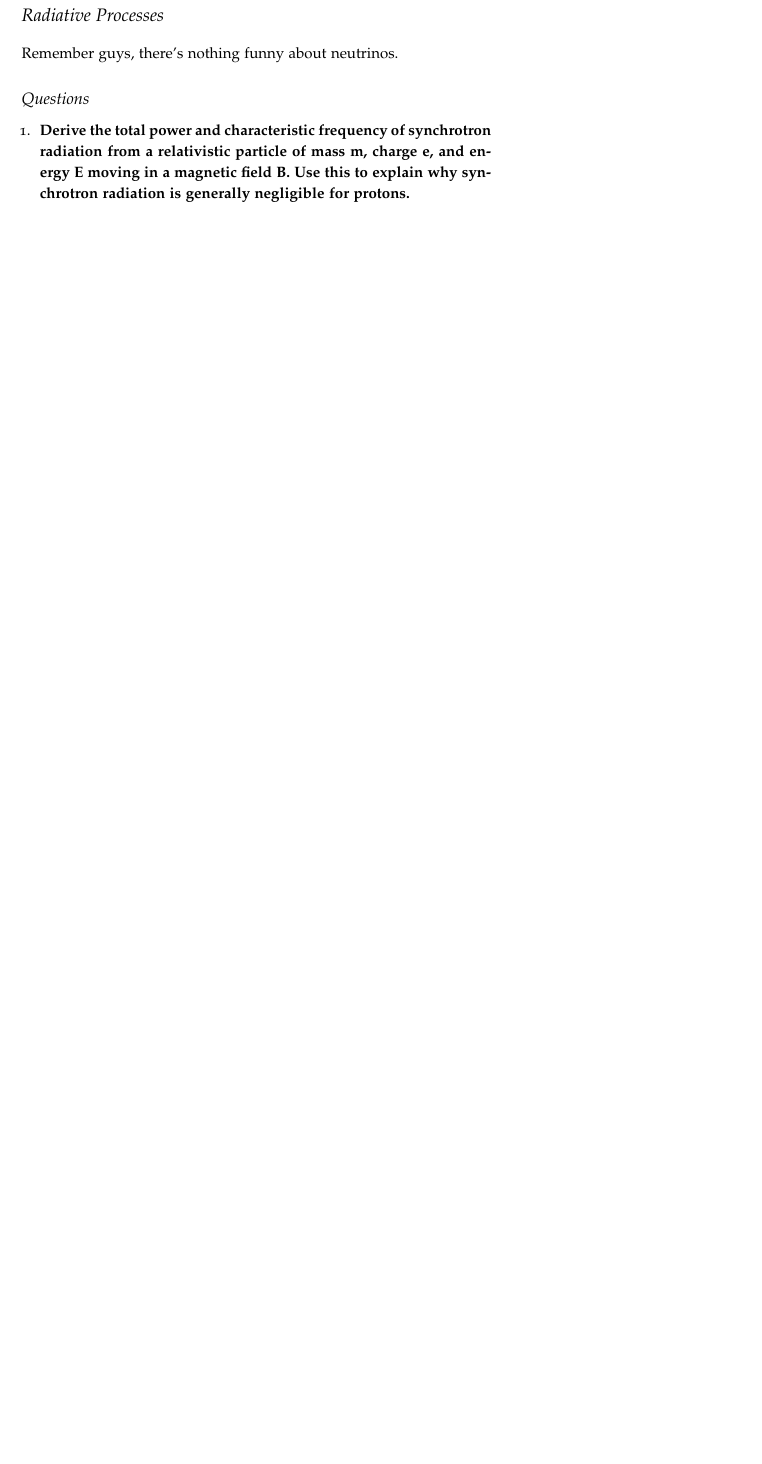
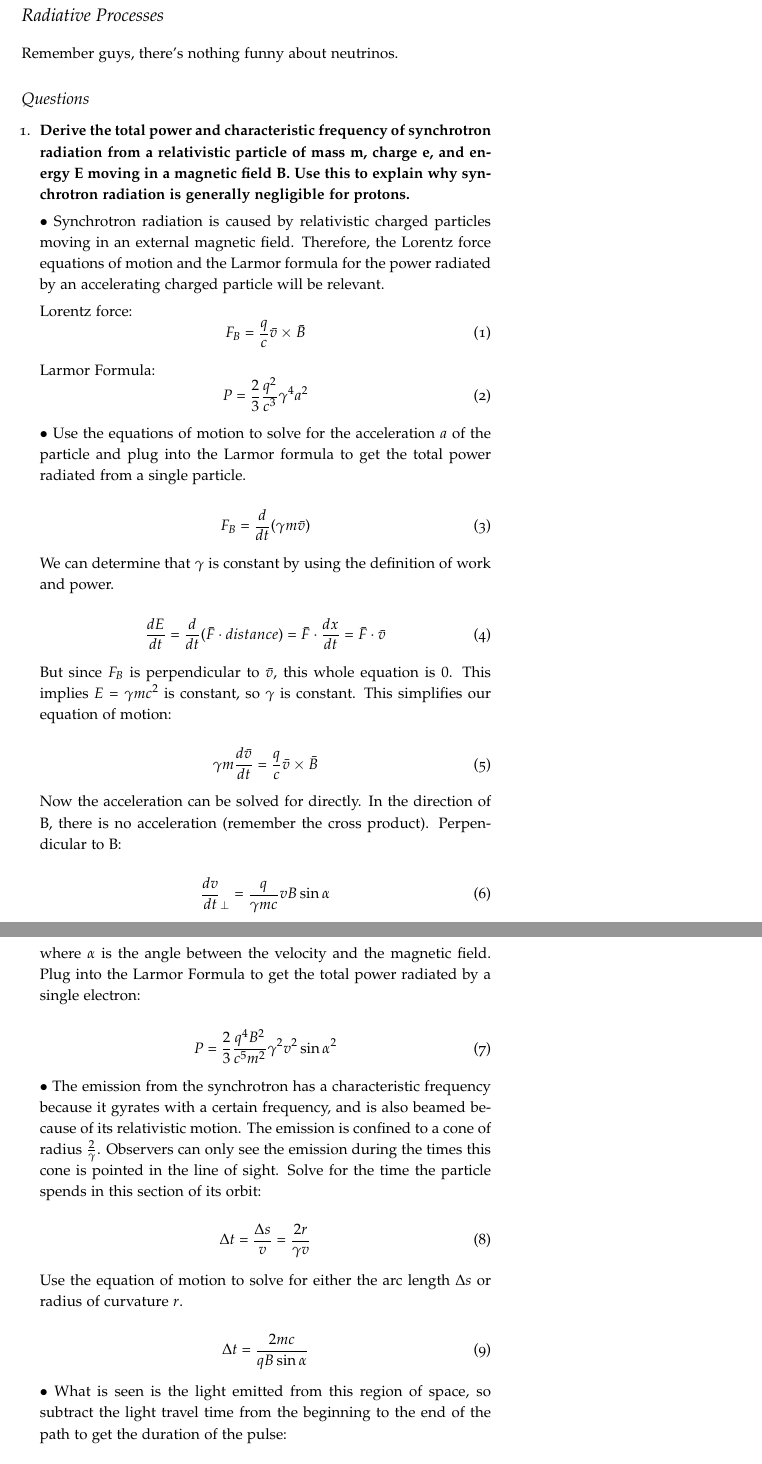
Before and after one commit to mweastwood/QualReview, a LaTeX document (review.tex, which reads radiative.tex): part of page 2 of 10 before the commit and two parts of pages 2 and 3 of 12 after it, the two joined at a grey line, cut so that both start at the same text, the shorter picture padded with empty space. Compiled offline with pdfLaTeX.

Commit message:
added notes for question 1

```diff
--- a/radiative.tex
+++ b/radiative.tex
@@ -9,3 +9,61 @@ Remember guys, there's nothing funny about neutrinos.
 \item \textbf{Derive the total power and characteristic frequency of synchrotron radiation from
       a relativistic particle of mass m, charge e, and energy E moving in a magnetic field B.
       Use this to explain why synchrotron radiation is generally negligible for protons.}
+
+      $\bullet$ Synchrotron radiation is caused by relativistic charged particles moving in an external magnetic field. Therefore, the Lorentz force equations of motion and the Larmor formula for the power radiated by an accelerating charged particle will be relevant.
+
+      Lorentz force:
+      \begin{equation}
+      F_{B} = \frac{q}{c} \bar{v} \times \bar{B}
+      \end{equation}
+
+      Larmor Formula:
+      \begin{equation}
+      P = \frac{2}{3} \frac{q^{2}}{c^{3}} \gamma^{4} a^{2}
+      \end{equation}
+
+      $\bullet$ Use the equations of motion to solve for the acceleration $a$ of the particle and plug into the Larmor formula to get the total power radiated from a single particle.
+
+      \begin{equation}
+      F_{B} = \frac{d}{dt} (\gamma m \bar{v})
+      \end{equation}
+
+      We can determine that $\gamma$ is constant by using the definition of work and power.
+
+      \begin{equation}
+      \frac{dE}{dt} = \frac{d}{dt} (\bar{F} \cdot distance) = \bar{F} \cdot \frac{dx}{dt} = \bar{F} \cdot \bar{v}
+      \end{equation}
+
+      But since $F_{B}$ is perpendicular to $\bar{v}$, this whole equation is $0$. This implies $E = \gamma mc^{2}$ is constant, so $\gamma$ is constant. This simplifies our equation of motion:
+
+      \begin{equation}
+      \gamma m \frac{d\bar{v}}{dt} = \frac{q}{c} \bar{v} \times \bar{B}
+      \end{equation}
+
+      Now the acceleration can be solved for directly. In the direction of B, there is no acceleration (remember the cross product). Perpendicular to B:
+
+      \begin{equation}
+      \frac{dv}{dt}_{\perp} = \frac{q}{\gamma mc} vB \sin{\alpha}
+      \end{equation}
+
+      where $\alpha$ is the angle between the velocity and the magnetic field. Plug into the Larmor Formula to get the total power radiated by a single electron:
+
+      \begin{equation}
+      P = \frac{2}{3} \frac{q^{4}B^{2}}{c^{5}m^{2}} \gamma^{2} v^{2} \sin{\alpha}^{2}
+      \end{equation}
+
+      $\bullet$ The emission from the synchrotron has a characteristic frequency because it gyrates with a certain frequency, and is also beamed because of its relativistic motion. The emission is confined to a cone of radius $\frac{2}{\gamma}$. Observers can only see the emission during the times this cone is pointed in the line of sight. Solve for the time the particle spends in this section of its orbit:
+
+      \begin{equation}
+      \Delta t = \frac{\Delta s}{v} = \frac{2r}{\gamma v}
+      \end{equation}
+
+      Use the equation of motion to solve for either the arc length $\Delta s$ or radius of curvature $r$.
+
+      \begin{equation}
+      \Delta t = \frac{2mc}{qB\sin{\alpha}}
+      \end{equation}
+
+      $\bullet$ What is seen is the light emitted from this region of space, so subtract the light travel time from the beginning to the end of the path to get the duration of the pulse:
+
+       \begin{equation}
```
Also changed, not shown: radiative.tex (12 more changed lines).
